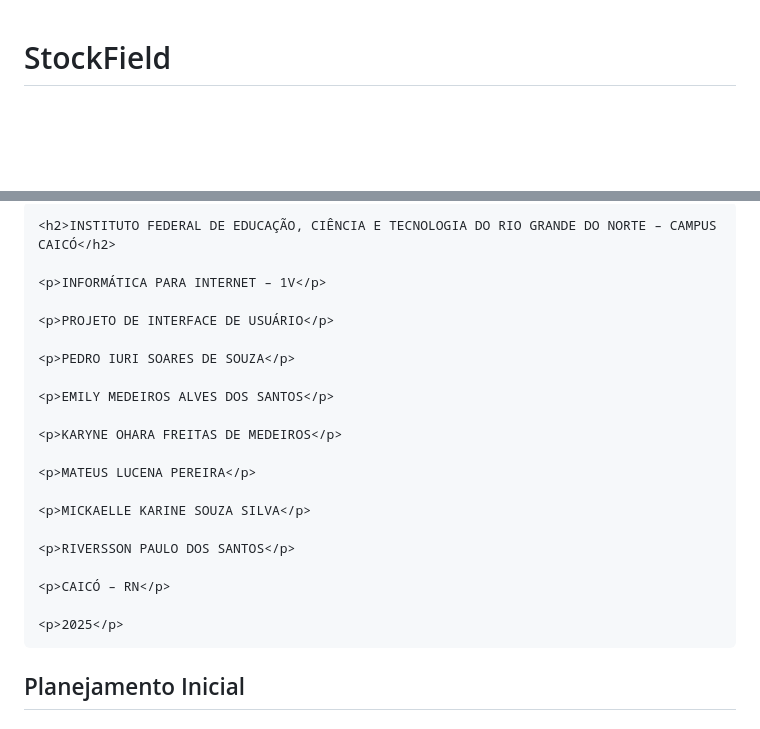
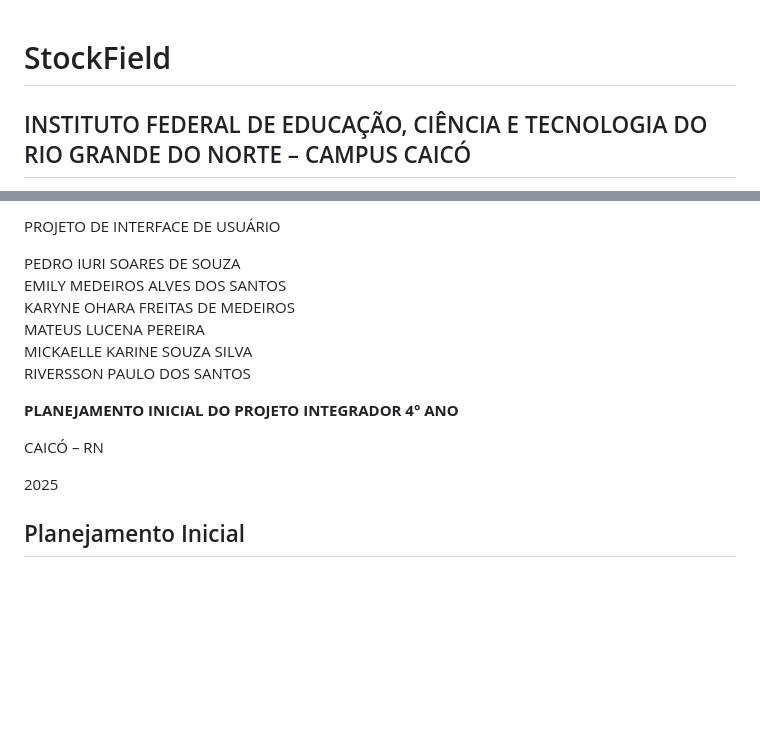
Before and after one commit to riverspaulo/StockField, a Markdown page: README.md, 2 parts joined by grey strips. GitHub-like rendering; blank space fills up the shorter version.

```diff
--- a/README.md
+++ b/README.md
@@ -1,3 +1,4 @@
 # StockField
 
+## INSTITUTO FEDERAL DE EDUCAÇÃO, CIÊNCIA E TECNOLOGIA DO RIO GRANDE DO NORTE – CAMPUS CAICÓ
 
@@ -5,27 +6,18 @@
 
-    <h2>INSTITUTO FEDERAL DE EDUCAÇÃO, CIÊNCIA E TECNOLOGIA DO RIO GRANDE DO NORTE – CAMPUS CAICÓ</h2>
+PROJETO DE INTERFACE DE USUÁRIO
 
-    <p>INFORMÁTICA PARA INTERNET – 1V</p>
+PEDRO IURI SOARES DE SOUZA
+EMILY MEDEIROS ALVES DOS SANTOS
+KARYNE OHARA FREITAS DE MEDEIROS
+MATEUS LUCENA PEREIRA
+MICKAELLE KARINE SOUZA SILVA
+RIVERSSON PAULO DOS SANTOS
 
-    <p>PROJETO DE INTERFACE DE USUÁRIO</p>
+**PLANEJAMENTO INICIAL DO PROJETO INTEGRADOR 4° ANO**
 
-    <p>PEDRO IURI SOARES DE SOUZA</p>
+CAICÓ – RN
 
-    <p>EMILY MEDEIROS ALVES DOS SANTOS</p>
-
-    <p>KARYNE OHARA FREITAS DE MEDEIROS</p>
-
-    <p>MATEUS LUCENA PEREIRA</p>
-
-    <p>MICKAELLE KARINE SOUZA SILVA</p>
-
-    <p>RIVERSSON PAULO DOS SANTOS</p>
-
-    <p>CAICÓ – RN</p>
-
-    <p>2025</p>
-
-</div>
+2025
 
 ## Planejamento Inicial
 ### Objetivo
```
Also changed, not shown: other parts of README.md (+1 -1 lines).
